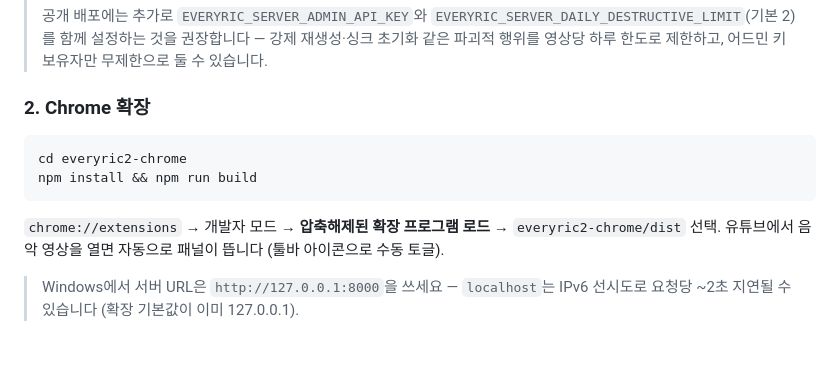
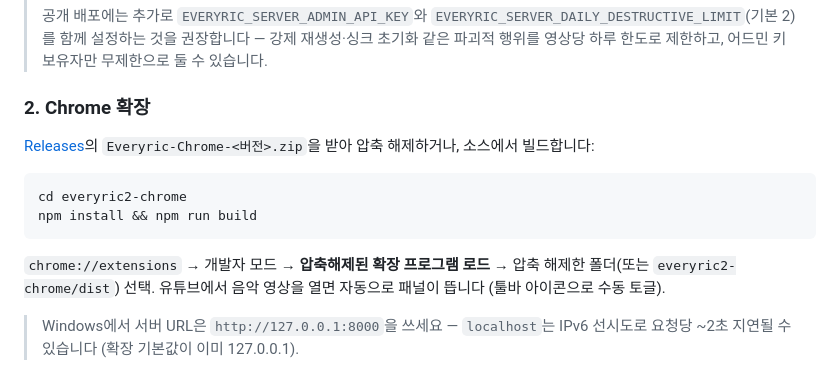
Before and after one commit to onpe5679/Everyric2, a Markdown page: README.md, the part around one of its changes. Rendered like a GitHub page; blank space fills up the shorter version.

````diff
--- a/README.md
+++ b/README.md
@@ -75,12 +94,14 @@ export NVIDIA_API_KEY=nvapi-...   # 또는 저장소 루트에 nvapi.txt (gitign
 
 ### 2. Chrome 확장
 
+[Releases](https://github.com/onpe5679/Everyric2/releases)의 `Everyric-Chrome-<버전>.zip`을 받아 압축 해제하거나, 소스에서 빌드합니다:
+
 ```bash
 cd everyric2-chrome
 npm install && npm run build
 ```
 
-`chrome://extensions` → 개발자 모드 → **압축해제된 확장 프로그램 로드** → `everyric2-chrome/dist` 선택.
+`chrome://extensions` → 개발자 모드 → **압축해제된 확장 프로그램 로드** → 압축 해제한 폴더(또는 `everyric2-chrome/dist`) 선택.
 유튜브에서 음악 영상을 열면 자동으로 패널이 뜹니다 (툴바 아이콘으로 수동 토글).
 
 > Windows에서 서버 URL은 `http://127.0.0.1:8000`을 쓰세요 — `localhost`는 IPv6 선시도로 요청당 ~2초 지연될 수 있습니다 (확장 기본값이 이미 127.0.0.1).
````
Also changed, not shown: other parts of README.md (+19 -0 lines), docs/releases/chrome-v1.1.0.md (added, +34 -0 lines), docs/images/chrome-overlay.png (added), docs/images/karaoke-pip.png (added), 2 other files.
